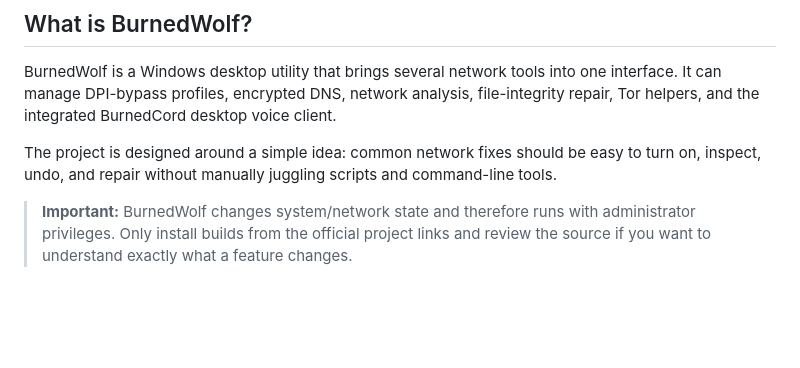
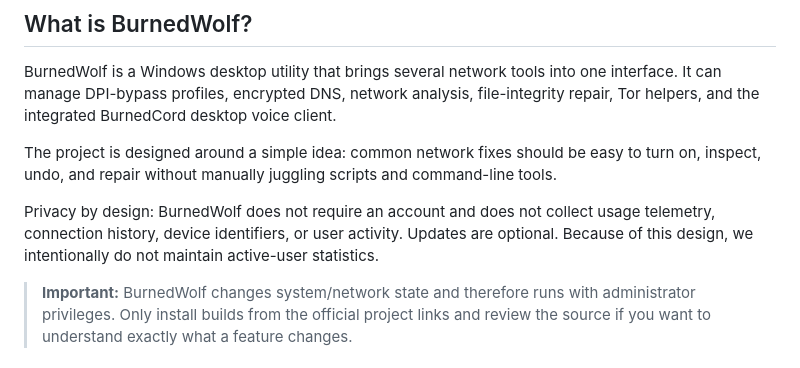
Before and after one commit to iamnoobhasproject/burnedwolf, a Markdown page: README.md, the part around the change. GitHub-like rendering; blank space fills up the shorter version.

```diff
--- a/README.md
+++ b/README.md
@@ -22,6 +22,8 @@ Built and maintained under **[whyscripts.com](https://whyscripts.com/)**.
 BurnedWolf is a Windows desktop utility that brings several network tools into one interface. It can manage DPI-bypass profiles, encrypted DNS, network analysis, file-integrity repair, Tor helpers, and the integrated BurnedCord desktop voice client.
 
 The project is designed around a simple idea: common network fixes should be easy to turn on, inspect, undo, and repair without manually juggling scripts and command-line tools.
+
+Privacy by design: BurnedWolf does not require an account and does not collect usage telemetry, connection history, device identifiers, or user activity. Updates are optional. Because of this design, we intentionally do not maintain active-user statistics.
 
 > **Important:** BurnedWolf changes system/network state and therefore runs with administrator privileges. Only install builds from the official project links and review the source if you want to understand exactly what a feature changes.
 
```
